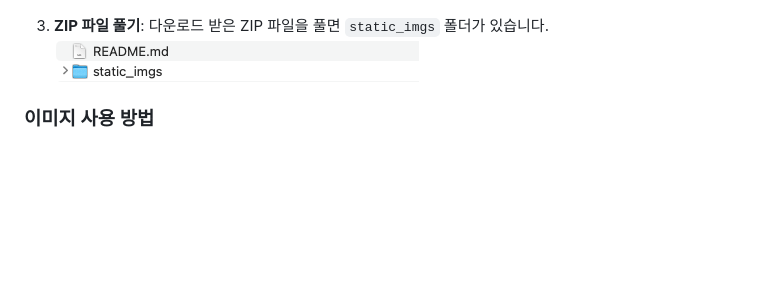
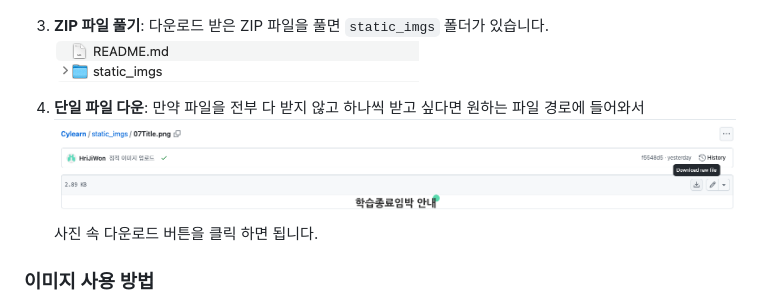
Before and after one commit to brand-strategy/Cylearn, a Markdown page: README.md, the part around the change. Rendered like a GitHub page; pictures changed too: image-9.png (added); blank space fills up the shorter version.

Commit message:
add markdown

```diff
--- a/README.md
+++ b/README.md
@@ -23,7 +23,11 @@ CYLearn 저장소는 다음 두 가지 주요 목적을 가지고 있습니다:
 3. **ZIP 파일 풀기**:
    다운로드 받은 ZIP 파일을 풀면 `static_imgs` 폴더가 있습니다.
    ![ZIP 파일 내용](image-2.png)
-
+4. **단일 파일 다운**:
+   만약 파일을 전부 다 받지 않고 하나씩 받고 싶다면
+   원하는 파일 경로에 들어와서
+   ![alt text](image-9.png)
+   사진 속 다운로드 버튼을 클릭 하면 됩니다.
 ### 이미지 사용 방법
 
 `static_imgs` 폴더 안에 포함된 이미지 파일들은 웹 페이지나 문서에서 쉽게 사용할 수 있습니다. 다음은 이미지를 사용하는 방법에 대한 단계별 안내입니다:
```
